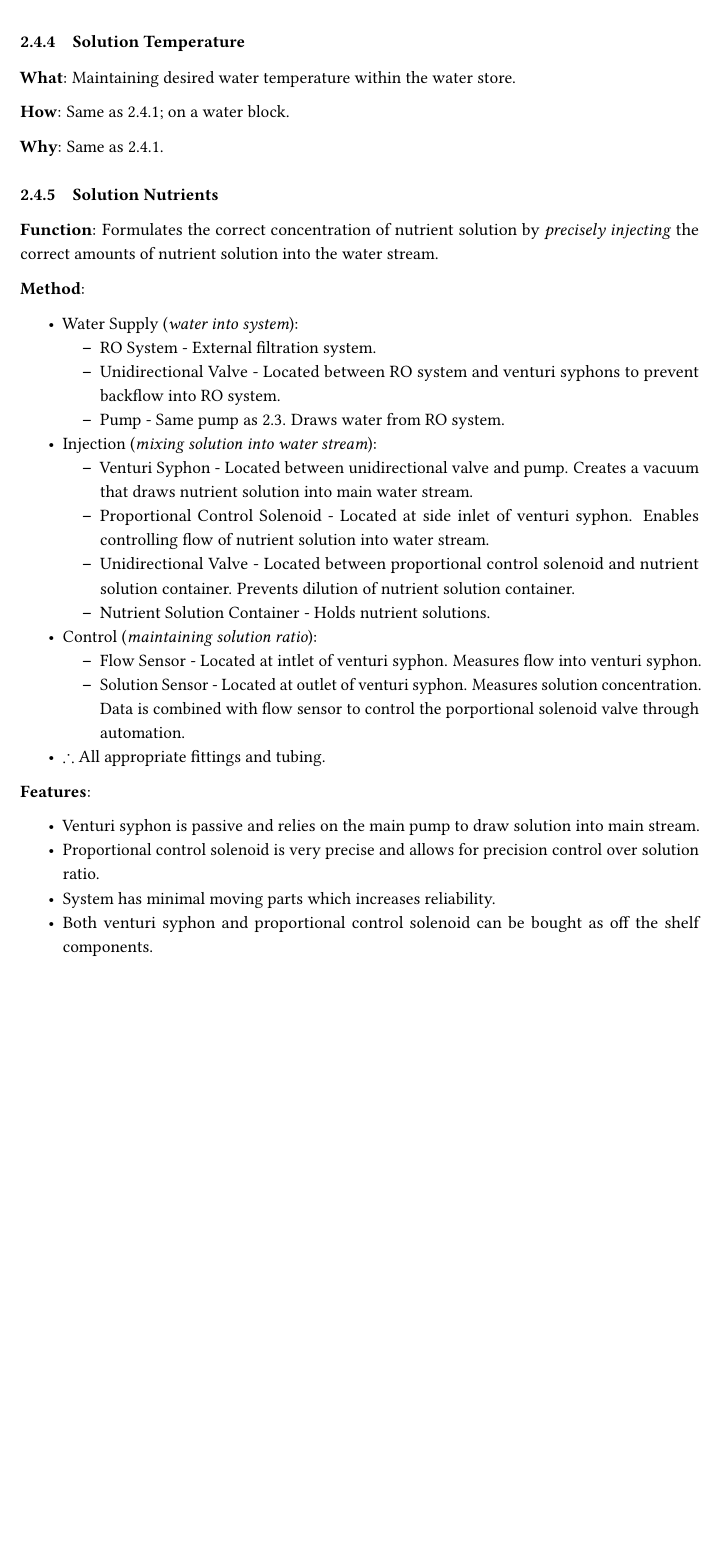
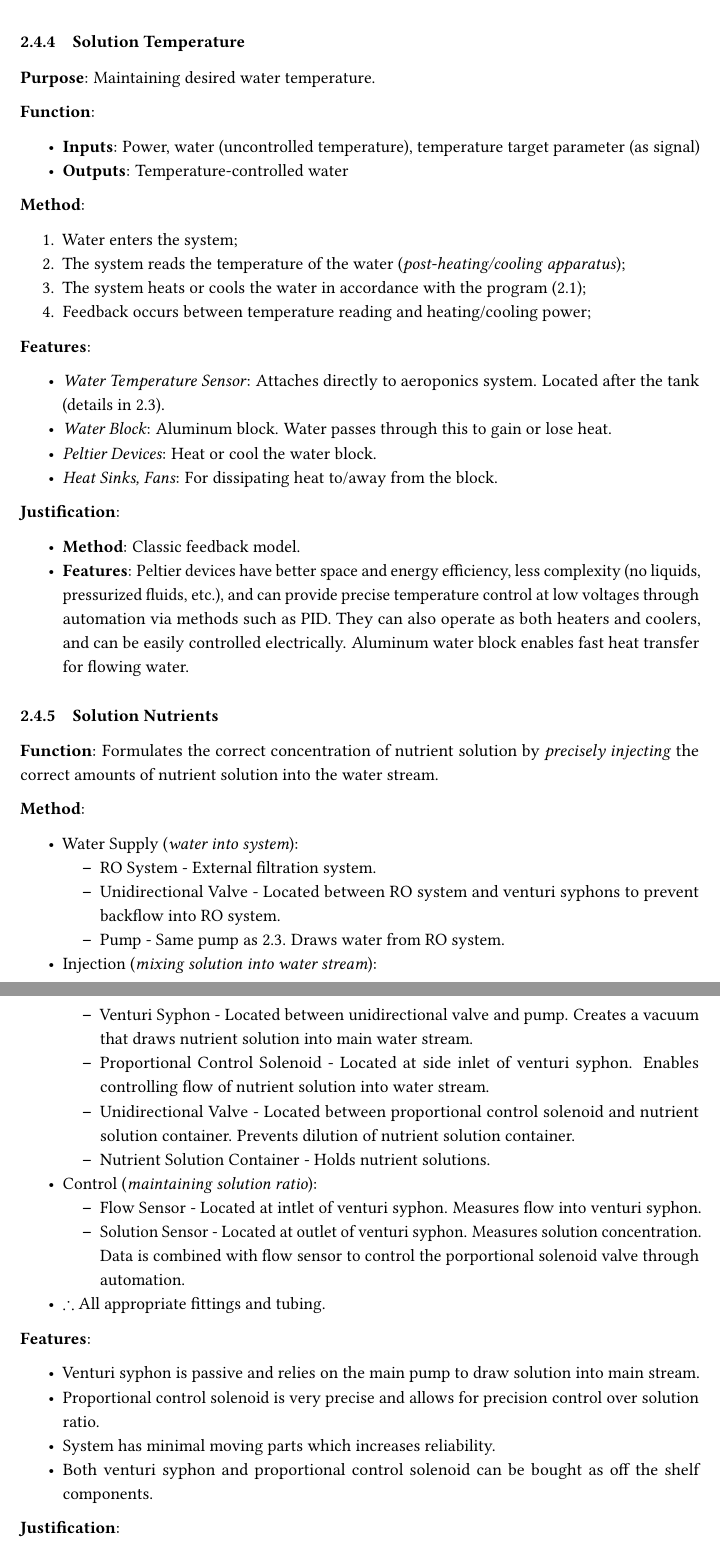
Before and after one commit to PeaPodTechnologies/PeaPod, a LaTeX document (docs/design/solutionoverview/SolutionOverview.tex): part of page 13 of 18 before the commit and two parts of pages 13 and 14 of 18 after it, the two joined at a grey line, cut so that both start at the same text, the shorter picture padded with empty space. Compiled offline with pdfLaTeX.

Commit message:
Solution Temperature

```diff
--- a/docs/design/solutionoverview/SolutionOverview.tex
+++ b/docs/design/solutionoverview/SolutionOverview.tex
@@ -463,11 +463,35 @@ Utilizing a diaphram pump and pressure accumulator tank, filtered water with cor
 \subsubsection{Solution Temperature}
 \label{sec:watertemp}
 
-\textbf{What}: Maintaining desired water temperature within the water store.
+\textbf{Purpose}: Maintaining desired water temperature.
 
-\textbf{How}: Same as \ref{sec:airtemp}; on a water block.
+\textbf{Function}:
+\begin{itemize}
+    \item \textbf{Inputs}: Power, water (uncontrolled temperature), temperature target parameter (as signal)
+    \item \textbf{Outputs}: Temperature-controlled water
+\end{itemize}
 
-\textbf{Why}: Same as \ref{sec:airtemp}.
+\textbf{Method}:
+\begin{enumerate}
+    \item Water enters the system;
+    \item The system reads the temperature of the water (\textit{post-heating/cooling apparatus});
+    \item The system heats or cools the water in accordance with the program (\ref{sec:automation});
+    \item Feedback occurs between temperature reading and heating/cooling power;
+\end{enumerate}
+
+\textbf{Features}:
+\begin{itemize}
+    \item \textit{Water Temperature Sensor}: Attaches directly to aeroponics system. Located after the tank (details in \ref{sec:aeroponics}).
+    \item \textit{Water Block}: Aluminum block. Water passes through this to gain or lose heat.
+    \item \textit{Peltier Devices}: Heat or cool the water block.
+    \item \textit{Heat Sinks, Fans}: For dissipating heat to/away from the block.
+\end{itemize}
+
+\textbf{Justification}:
+\begin{itemize}
+    \item \textbf{Method}: Classic feedback model.
+    \item \textbf{Features}: Peltier devices have better space and energy efficiency, less complexity (no liquids, pressurized fluids, etc.), and can provide precise temperature control at low voltages through automation via methods such as PID. They can also operate as both heaters and coolers, and can be easily controlled electrically. Aluminum water block enables fast heat transfer for flowing water.
+\end{itemize}
 
 \subsubsection{Solution Nutrients}
 \label{sec:nutrients}
```
Also changed, not shown: docs/design/solutionoverview/SolutionOverview.pdf.
